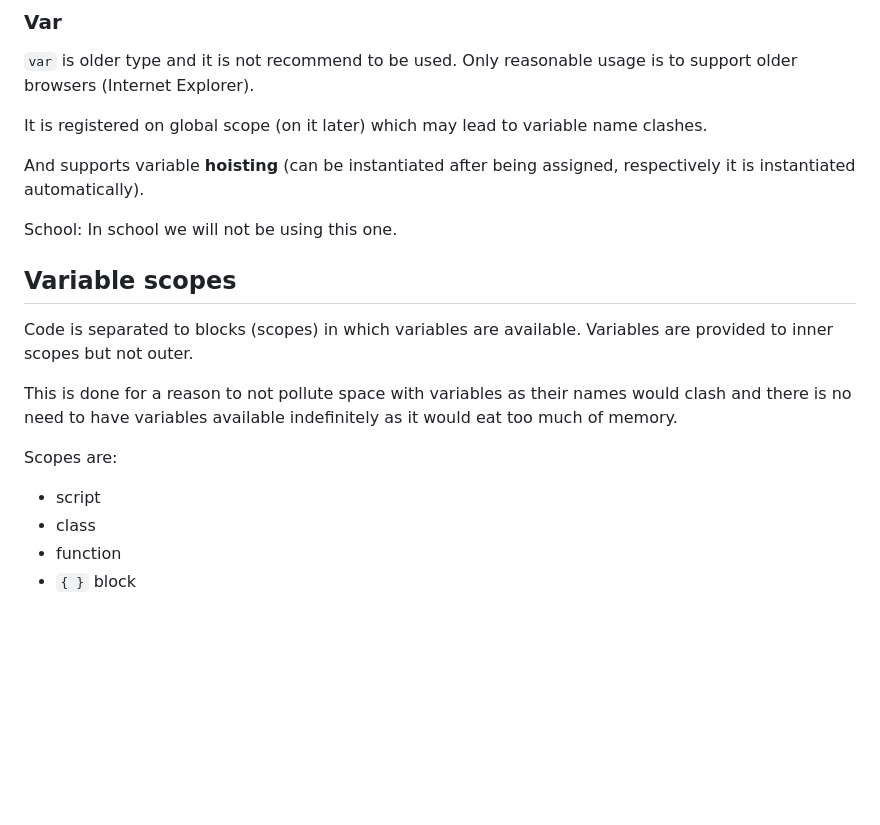
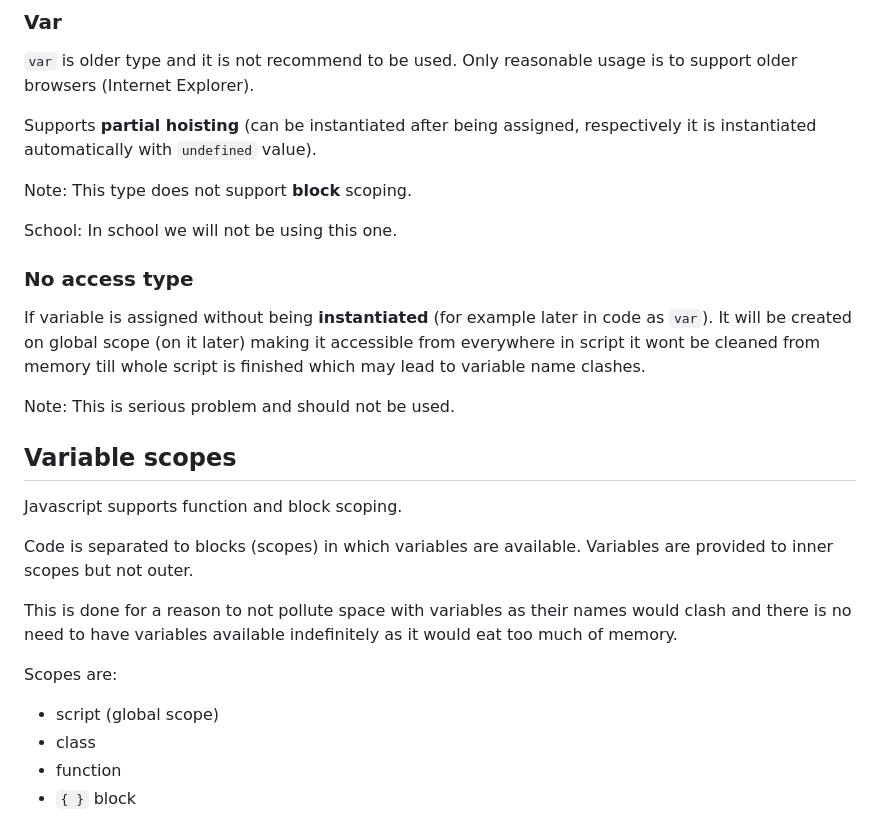
Before and after one commit to Lachtan9K/spselit-javascript, a Markdown page: 03-VariablesAndDataTypes.md, the part around the change. Drawn GitHub-style; blank space fills up the shorter version.

Commit message:
Update information in variables and datatypes regarding scoping an var access type

```diff
--- a/03-VariablesAndDataTypes.md
+++ b/03-VariablesAndDataTypes.md
@@ -69,13 +69,21 @@ Has to be **assigned** when **instantiated**.
 
 `var` is older type and it is not recommend to be used. Only reasonable usage is to support older browsers (Internet Explorer).
 
-It is registered on global scope (on it later) which may lead to variable name clashes.
+Supports **partial hoisting** (can be instantiated after being assigned, respectively it is instantiated automatically with `undefined` value).
 
-And supports variable **hoisting** (can be instantiated after being assigned, respectively it is instantiated automatically).
+Note: This type does not support **block** scoping.
 
 School: In school we will not be using this one.
 
+### No access type
+
+If variable is assigned without being **instantiated** (for example later in code as `var`). It will be created on global scope (on it later) making it accessible from everywhere in script it wont be cleaned from memory till whole script is finished which may lead to variable name clashes.
+
+Note: This is serious problem and should not be used.
+
 ## Variable scopes
+
+Javascript supports function and block scoping.
 
 Code is separated to blocks (scopes) in which variables are available. Variables are provided to inner scopes but not outer.
 
@@ -83,7 +91,7 @@ This is done for a reason to not pollute space with variables as their names wou
 
 Scopes are:
 
-- script
+- script (global scope)
 - class
 - function
 - `{ }` block
```
